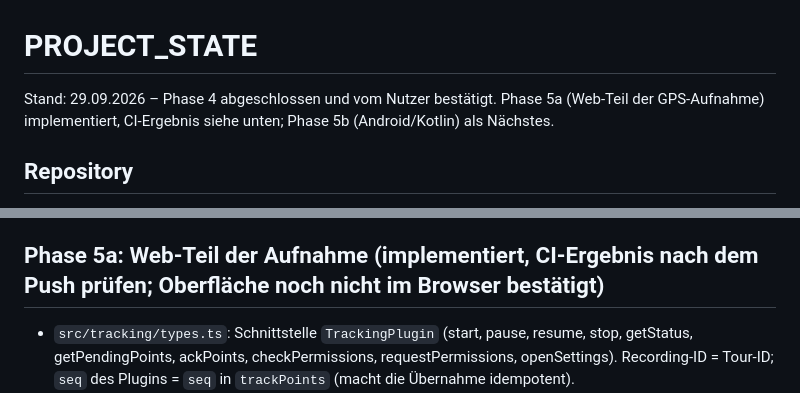
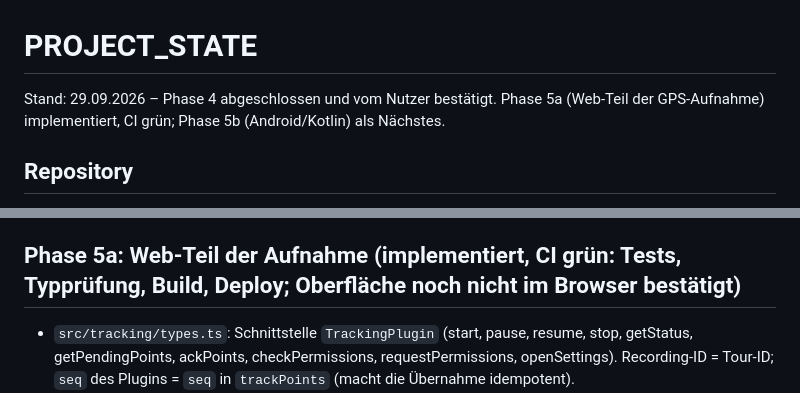
Before and after one commit to Hagi089/Travelbook, a Markdown page: docs/PROJECT_STATE.md, 2 parts joined by grey strips. Rendered like a GitHub page.

Commit message:
docs: PROJECT_STATE – Phase 5a CI grün
Co-Authored-By: Claude Sonnet 5.5 <noreply@anthropic.com>
Claude-Session: https://claude.ai/code/session_01N2ynM24pPhQbogUVxhHCKb

```diff
--- a/docs/PROJECT_STATE.md
+++ b/docs/PROJECT_STATE.md
@@ -1,6 +1,6 @@
 # PROJECT_STATE
 
-Stand: 29.09.2026 – Phase 4 abgeschlossen und vom Nutzer bestätigt. Phase 5a (Web-Teil der GPS-Aufnahme) implementiert, CI-Ergebnis siehe unten; Phase 5b (Android/Kotlin) als Nächstes.
+Stand: 29.09.2026 – Phase 4 abgeschlossen und vom Nutzer bestätigt. Phase 5a (Web-Teil der GPS-Aufnahme) implementiert, CI grün; Phase 5b (Android/Kotlin) als Nächstes.
 
 ## Repository
 - GitHub: Hagi089/Travelbook, Branch `main`. Deployment per GitHub Actions nach GitHub Pages (https://hagi089.github.io/Travelbook/).
@@ -32,7 +32,7 @@ Stand: 29.09.2026 – Phase 4 abgeschlossen und vom Nutzer bestätigt. Phase 5a
 - Nicht umgesetzt (bewusst): GPX-Wegpunkte (Waypoints) einer Tour erscheinen nicht als eigene Punkte auf der Karte.
 - Nicht umgesetzt (bewusst): Ort per Kartenklick wählen, Kategorien umsortieren, Fotos in der Tourbearbeitung (Phase 6).
 
-## Phase 5a: Web-Teil der Aufnahme (implementiert, CI-Ergebnis nach dem Push prüfen; Oberfläche noch nicht im Browser bestätigt)
+## Phase 5a: Web-Teil der Aufnahme (implementiert, CI grün: Tests, Typprüfung, Build, Deploy; Oberfläche noch nicht im Browser bestätigt)
 - `src/tracking/types.ts`: Schnittstelle `TrackingPlugin` (start, pause, resume, stop, getStatus, getPendingPoints, ackPoints, checkPermissions, requestPermissions, openSettings). Recording-ID = Tour-ID; `seq` des Plugins = `seq` in `trackPoints` (macht die Übernahme idempotent).
 - `src/tracking/recorder.ts`: `startRecording` (Tour zuerst anlegen, danach Plugin starten, bei Fehler Tour zurückrollen), `ingestPending` (erst in die Datenbank schreiben, dann bestätigen; serialisiert), `finishRecording`/`finalizeRecording` (Tourwerte aus den Punkten, leere Aufnahme wird verworfen), `recoverRecordings` (Crash-Recovery beim App-Start).
 - `src/tracking/webFallback.ts`: Browser-Fallback mit `watchPosition`, meldet `backgroundCapable: false`. `src/tracking/plugin.ts`: wählt unter Capacitor das native Plugin `Tracking`, sonst den Fallback (neue Abhängigkeit `@capacitor/core`).
```
